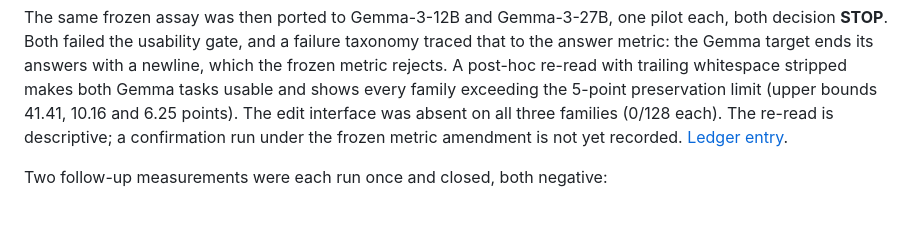
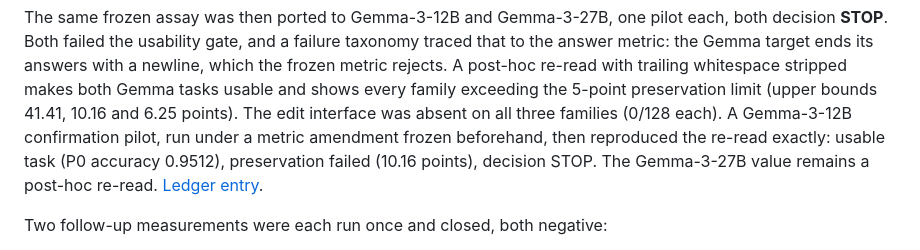
Before and after one commit to seanm27lol/universa-recurrent, a Markdown page: README.md, the part around the change. GitHub-like rendering; blank space fills up the shorter version.

```diff
--- a/README.md
+++ b/README.md
@@ -251,9 +251,11 @@ taxonomy traced that to the answer metric: the Gemma target ends its answers wit
 a newline, which the frozen metric rejects. A post-hoc re-read with trailing
 whitespace stripped makes both Gemma tasks usable and shows every family exceeding
 the 5-point preservation limit (upper bounds 41.41, 10.16 and 6.25 points). The
-edit interface was absent on all three families (0/128 each). The re-read is
-descriptive; a confirmation run under the frozen metric amendment is not yet
-recorded.
+edit interface was absent on all three families (0/128 each). A Gemma-3-12B
+confirmation pilot, run under a metric amendment frozen beforehand, then
+reproduced the re-read exactly: usable task (P0 accuracy 0.9512), preservation
+failed (10.16 points), decision STOP. The Gemma-3-27B value remains a post-hoc
+re-read.
 [Ledger entry](docs/claims.md#post-hoc-answer-lens-and-frozen-answer-convention-amendment-2026-09-27).
 
 Two follow-up measurements were each run once and closed, both negative:
```
Also changed, not shown: docs/claims.md (+7 -5 lines), paper/nla_three_families.md (+73 -52 lines), paper/figures/fig1_preservation_bounds.png, 1 other file.
